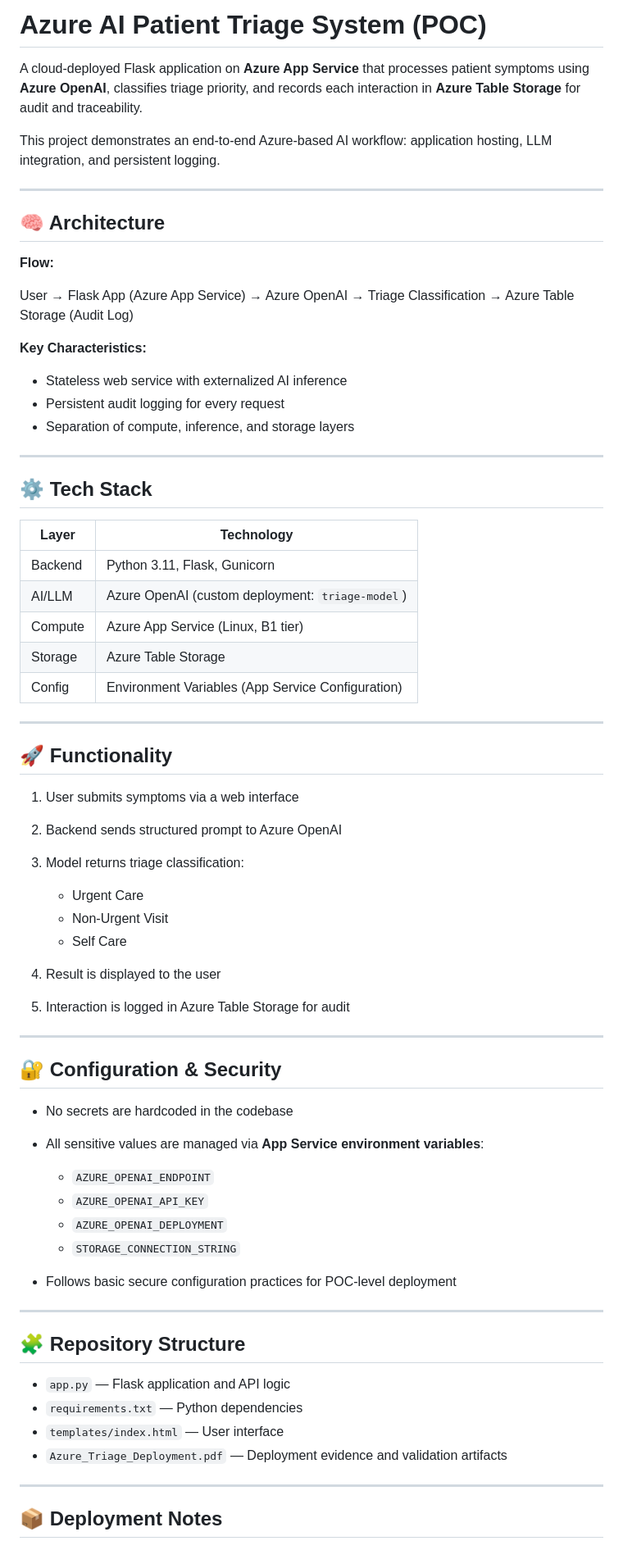
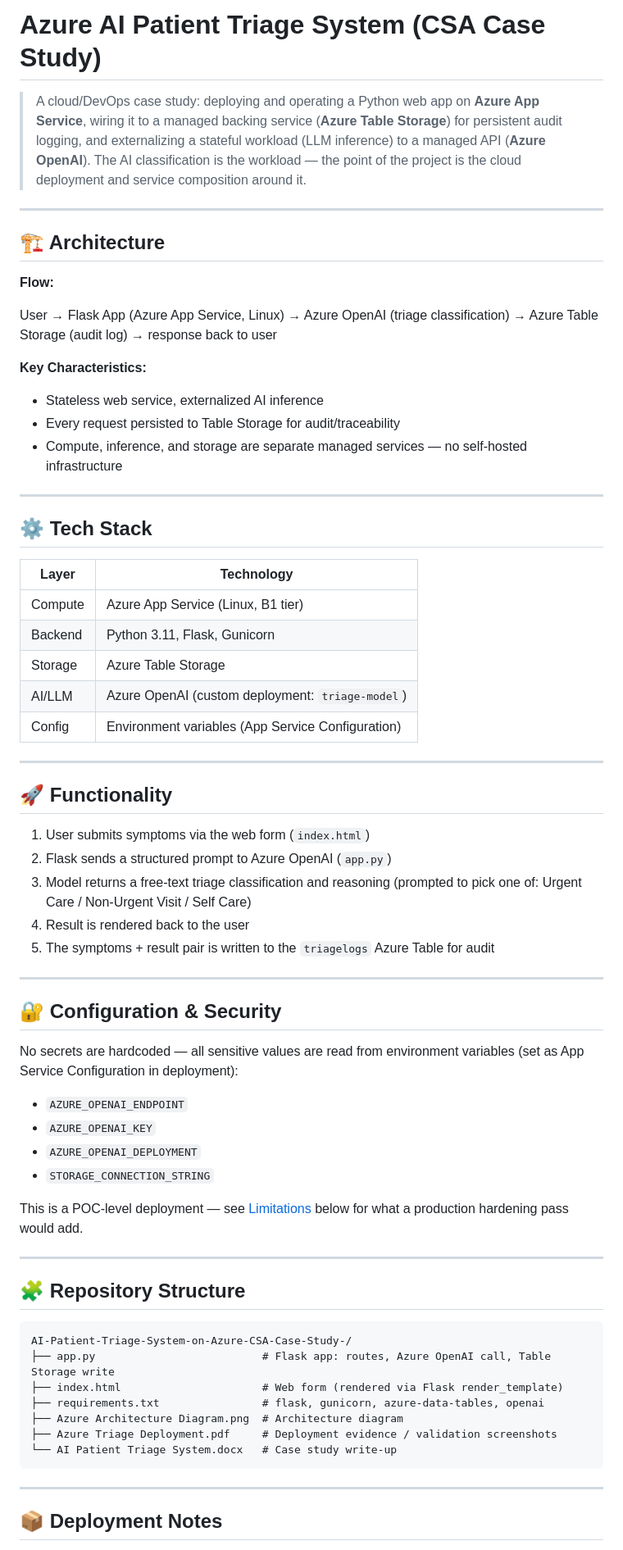
Before and after one commit to SannidhiSriram-06/azure-patient-triage-architecture, a Markdown page: README.md, the part around one of its changes. Shown at 82% size. Rendered like a GitHub page.

Commit message:
docs: fix README inaccuracies (file paths, env var names)

````diff
--- a/README.md
+++ b/README.md
@@ -1,72 +1,69 @@
-# Azure AI Patient Triage System (POC)
+# Azure AI Patient Triage System (CSA Case Study)
 
-A cloud-deployed Flask application on **Azure App Service** that processes patient symptoms using **Azure OpenAI**, classifies triage priority, and records each interaction in **Azure Table Storage** for audit and traceability.
-
-This project demonstrates an end-to-end Azure-based AI workflow: application hosting, LLM integration, and persistent logging.
+> A cloud/DevOps case study: deploying and operating a Python web app on **Azure App Service**, wiring it to a managed backing service (**Azure Table Storage**) for persistent audit logging, and externalizing a stateful workload (LLM inference) to a managed API (**Azure OpenAI**). The AI classification is the workload — the point of the project is the cloud deployment and service composition around it.
 
 ---
 
-## 🧠 Architecture
+## 🏗️ Architecture
 
 **Flow:**
 
-User → Flask App (Azure App Service) → Azure OpenAI → Triage Classification → Azure Table Storage (Audit Log)
+User → Flask App (Azure App Service, Linux) → Azure OpenAI (triage classification) → Azure Table Storage (audit log) → response back to user
 
 **Key Characteristics:**
 
-* Stateless web service with externalized AI inference
-* Persistent audit logging for every request
-* Separation of compute, inference, and storage layers
+* Stateless web service, externalized AI inference
+* Every request persisted to Table Storage for audit/traceability
+* Compute, inference, and storage are separate managed services — no self-hosted infrastructure
 
 ---
 
 ## ⚙️ Tech Stack
 
-| Layer   | Technology                                        |
+| Layer   | Technology                                       |
 | ------- | ------------------------------------------------- |
+| Compute | Azure App Service (Linux, B1 tier)                |
 | Backend | Python 3.11, Flask, Gunicorn                      |
+| Storage | Azure Table Storage                               |
 | AI/LLM  | Azure OpenAI (custom deployment: `triage-model`)  |
-| Compute | Azure App Service (Linux, B1 tier)                |
-| Storage | Azure Table Storage                               |
-| Config  | Environment Variables (App Service Configuration) |
+| Config  | Environment variables (App Service Configuration) |
 
 ---
 
 ## 🚀 Functionality
 
-1. User submits symptoms via a web interface
-2. Backend sends structured prompt to Azure OpenAI
-3. Model returns triage classification:
-
-   * Urgent Care
-   * Non-Urgent Visit
-   * Self Care
-4. Result is displayed to the user
-5. Interaction is logged in Azure Table Storage for audit
+1. User submits symptoms via the web form (`index.html`)
+2. Flask sends a structured prompt to Azure OpenAI (`app.py`)
+3. Model returns a free-text triage classification and reasoning (prompted to pick one of: Urgent Care / Non-Urgent Visit / Self Care)
+4. Result is rendered back to the user
+5. The symptoms + result pair is written to the `triagelogs` Azure Table for audit
 
 ---
 
 ## 🔐 Configuration & Security
 
-* No secrets are hardcoded in the codebase
+No secrets are hardcoded — all sensitive values are read from environment variables (set as App Service Configuration in deployment):
 
-* All sensitive values are managed via **App Service environment variables**:
+* `AZURE_OPENAI_ENDPOINT`
+* `AZURE_OPENAI_KEY`
+* `AZURE_OPENAI_DEPLOYMENT`
+* `STORAGE_CONNECTION_STRING`
 
-  * `AZURE_OPENAI_ENDPOINT`
-  * `AZURE_OPENAI_API_KEY`
-  * `AZURE_OPENAI_DEPLOYMENT`
-  * `STORAGE_CONNECTION_STRING`
-
-* Follows basic secure configuration practices for POC-level deployment
+This is a POC-level deployment — see [Limitations](#-limitations-poc-scope) below for what a production hardening pass would add.
 
 ---
 
 ## 🧩 Repository Structure
 
-* `app.py` — Flask application and API logic
-* `requirements.txt` — Python dependencies
-* `templates/index.html` — User interface
-* `Azure_Triage_Deployment.pdf` — Deployment evidence and validation artifacts
+```
+AI-Patient-Triage-System-on-Azure-CSA-Case-Study-/
+├── app.py                          # Flask app: routes, Azure OpenAI call, Table Storage write
+├── index.html                      # Web form (rendered via Flask render_template)
+├── requirements.txt                # flask, gunicorn, azure-data-tables, openai
+├── Azure Architecture Diagram.png  # Architecture diagram
+├── Azure Triage Deployment.pdf     # Deployment evidence / validation screenshots
+└── AI Patient Triage System.docx   # Case study write-up
+```
 
 ---
 
````
Also changed, not shown: other parts of README.md (+30 -14 lines).
